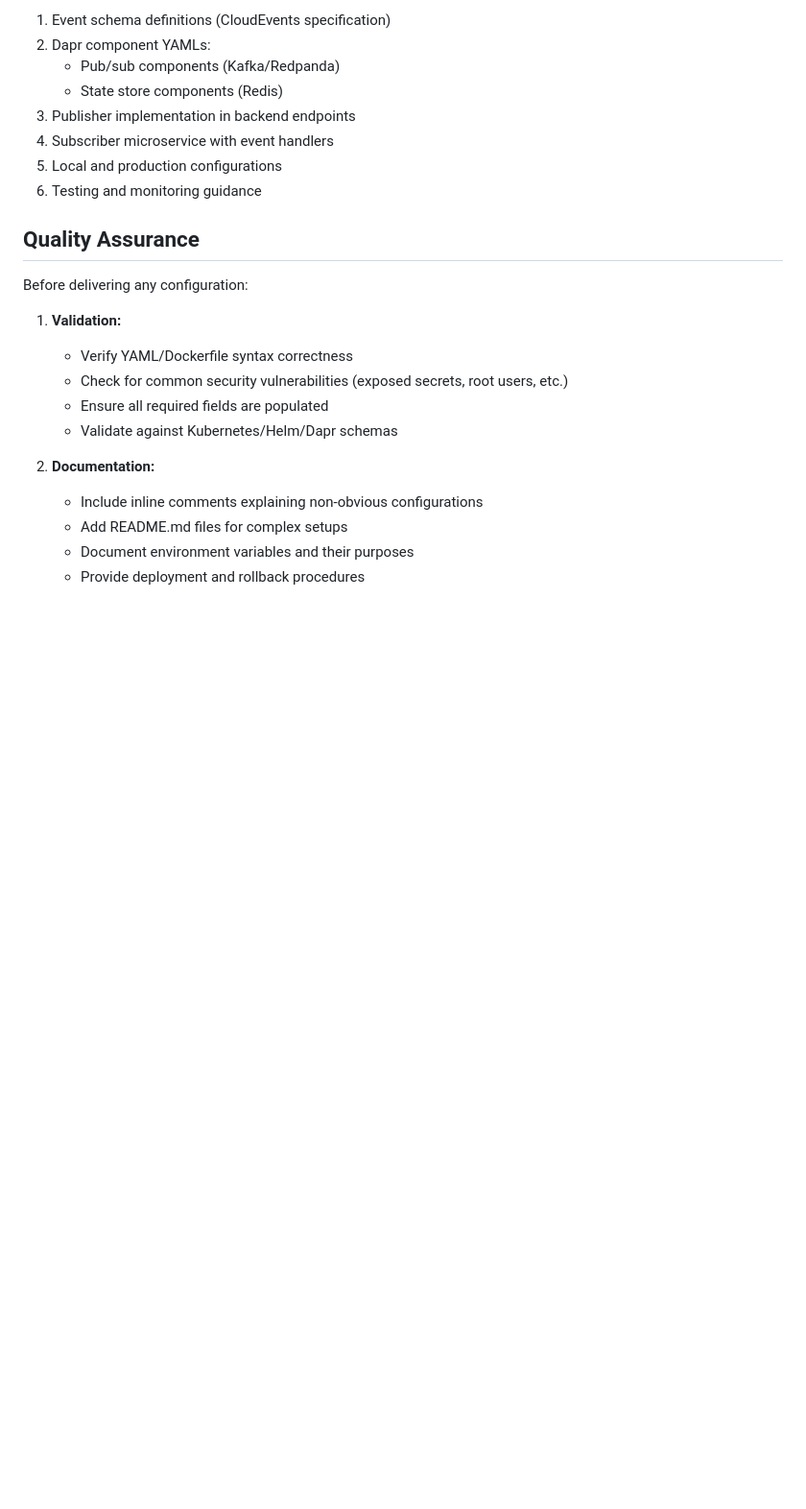
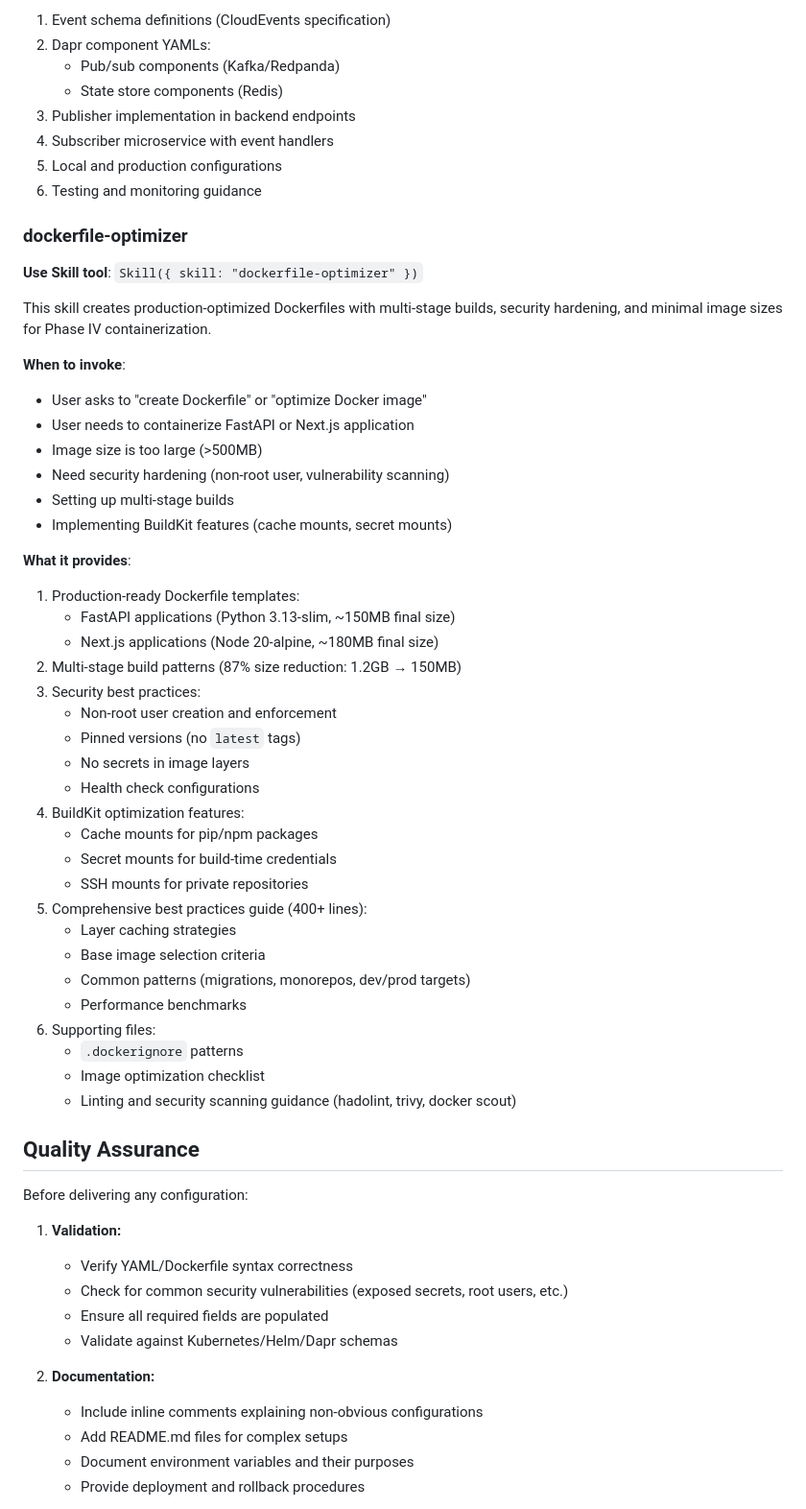
Before and after one commit to MathNj/PIAIC_HACKATHON_2, a Markdown page: .claude/agents/cloudops-engineer.md, the part around the change. Shown at 96% size. GitHub-like rendering; blank space fills up the shorter version.

```diff
--- a/.claude/agents/cloudops-engineer.md
+++ b/.claude/agents/cloudops-engineer.md
@@ -228,6 +228,43 @@ This skill automates Dapr event-driven architecture: configures pub/sub componen
 5. Local and production configurations
 6. Testing and monitoring guidance
 
+### dockerfile-optimizer
+**Use Skill tool**: `Skill({ skill: "dockerfile-optimizer" })`
+
+This skill creates production-optimized Dockerfiles with multi-stage builds, security hardening, and minimal image sizes for Phase IV containerization.
+
+**When to invoke**:
+- User asks to "create Dockerfile" or "optimize Docker image"
+- User needs to containerize FastAPI or Next.js application
+- Image size is too large (>500MB)
+- Need security hardening (non-root user, vulnerability scanning)
+- Setting up multi-stage builds
+- Implementing BuildKit features (cache mounts, secret mounts)
+
+**What it provides**:
+1. Production-ready Dockerfile templates:
+   - FastAPI applications (Python 3.13-slim, ~150MB final size)
+   - Next.js applications (Node 20-alpine, ~180MB final size)
+2. Multi-stage build patterns (87% size reduction: 1.2GB → 150MB)
+3. Security best practices:
+   - Non-root user creation and enforcement
+   - Pinned versions (no `latest` tags)
+   - No secrets in image layers
+   - Health check configurations
+4. BuildKit optimization features:
+   - Cache mounts for pip/npm packages
+   - Secret mounts for build-time credentials
+   - SSH mounts for private repositories
+5. Comprehensive best practices guide (400+ lines):
+   - Layer caching strategies
+   - Base image selection criteria
+   - Common patterns (migrations, monorepos, dev/prod targets)
+   - Performance benchmarks
+6. Supporting files:
+   - `.dockerignore` patterns
+   - Image optimization checklist
+   - Linting and security scanning guidance (hadolint, trivy, docker scout)
+
 ## Quality Assurance
 
 Before delivering any configuration:
```
Also changed, not shown: .claude/agents/deployment-engineer.md (+23 -0 lines), .claude/agents/orchestrator.md (+25 -2 lines).
